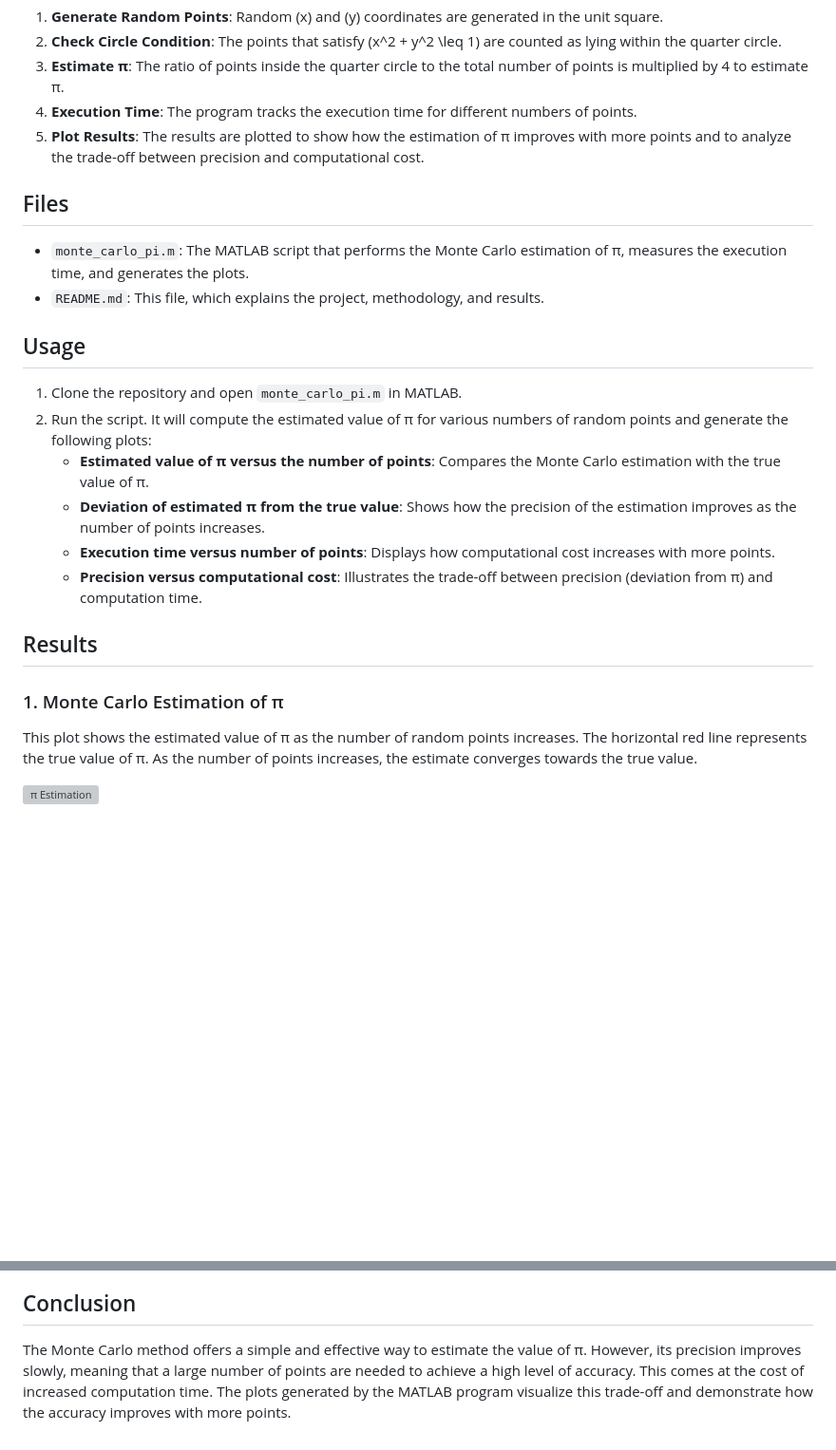
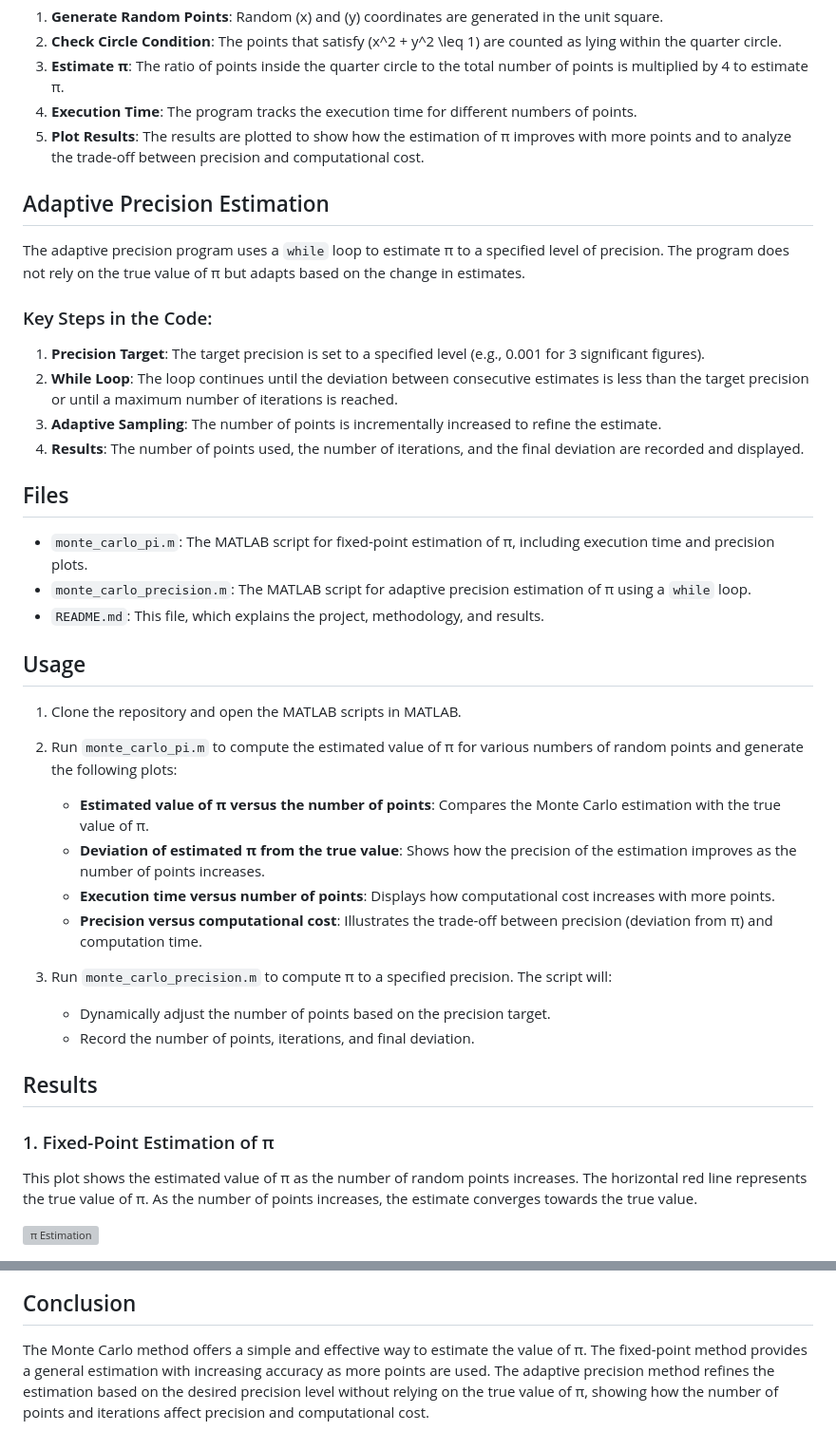
Before and after one commit to amol1202/AMS595-Assignment1, a Markdown page: README.md, 2 parts joined by grey strips. Shown at 95% size. Drawn GitHub-style; blank space fills up the shorter version; grey boxes are pictures that could not be loaded.

```diff
--- a/README.md
+++ b/README.md
@@ -13,21 +13,36 @@ The Monte Carlo method estimates π by generating random points \((x, y)\) in a
 4. **Execution Time**: The program tracks the execution time for different numbers of points.
 5. **Plot Results**: The results are plotted to show how the estimation of π improves with more points and to analyze the trade-off between precision and computational cost.
 
+## Adaptive Precision Estimation
+
+The adaptive precision program uses a `while` loop to estimate π to a specified level of precision. The program does not rely on the true value of π but adapts based on the change in estimates.
+
+### Key Steps in the Code:
+1. **Precision Target**: The target precision is set to a specified level (e.g., 0.001 for 3 significant figures).
+2. **While Loop**: The loop continues until the deviation between consecutive estimates is less than the target precision or until a maximum number of iterations is reached.
+3. **Adaptive Sampling**: The number of points is incrementally increased to refine the estimate.
+4. **Results**: The number of points used, the number of iterations, and the final deviation are recorded and displayed.
+
 ## Files
-- `monte_carlo_pi.m`: The MATLAB script that performs the Monte Carlo estimation of π, measures the execution time, and generates the plots.
+- `monte_carlo_pi.m`: The MATLAB script for fixed-point estimation of π, including execution time and precision plots.
+- `monte_carlo_precision.m`: The MATLAB script for adaptive precision estimation of π using a `while` loop.
 - `README.md`: This file, which explains the project, methodology, and results.
 
 ## Usage
-1. Clone the repository and open `monte_carlo_pi.m` in MATLAB.
-2. Run the script. It will compute the estimated value of π for various numbers of random points and generate the following plots:
+1. Clone the repository and open the MATLAB scripts in MATLAB.
+2. Run `monte_carlo_pi.m` to compute the estimated value of π for various numbers of random points and generate the following plots:
    - **Estimated value of π versus the number of points**: Compares the Monte Carlo estimation with the true value of π.
    - **Deviation of estimated π from the true value**: Shows how the precision of the estimation improves as the number of points increases.
    - **Execution time versus number of points**: Displays how computational cost increases with more points.
    - **Precision versus computational cost**: Illustrates the trade-off between precision (deviation from π) and computation time.
 
+3. Run `monte_carlo_precision.m` to compute π to a specified precision. The script will:
+   - Dynamically adjust the number of points based on the precision target.
+   - Record the number of points, iterations, and final deviation.
+
 ## Results
 
-### 1. Monte Carlo Estimation of π
+### 1. Fixed-Point Estimation of π
 This plot shows the estimated value of π as the number of random points increases. The horizontal red line represents the true value of π. As the number of points increases, the estimate converges towards the true value.
 
 ![π Estimation](./pi_estimation_plot.png)
@@ -50,2 +70,2 @@ This plot highlights the trade-off between precision and computational cost. Whi
 ## Conclusion
-The Monte Carlo method offers a simple and effective way to estimate the value of π. However, its precision improves slowly, meaning that a large number of points are needed to achieve a high level of accuracy. This comes at the cost of increased computation time. The plots generated by the MATLAB program visualize this trade-off and demonstrate how the accuracy improves with more points.
+The Monte Carlo method offers a simple and effective way to estimate the value of π. The fixed-point method provides a general estimation with increasing accuracy as more points are used. The adaptive precision method refines the estimation based on the desired precision level without relying on the true value of π, showing how the number of points and iterations affect precision and computational cost.
```
Also changed, not shown: other parts of README.md (+5 -0 lines).
